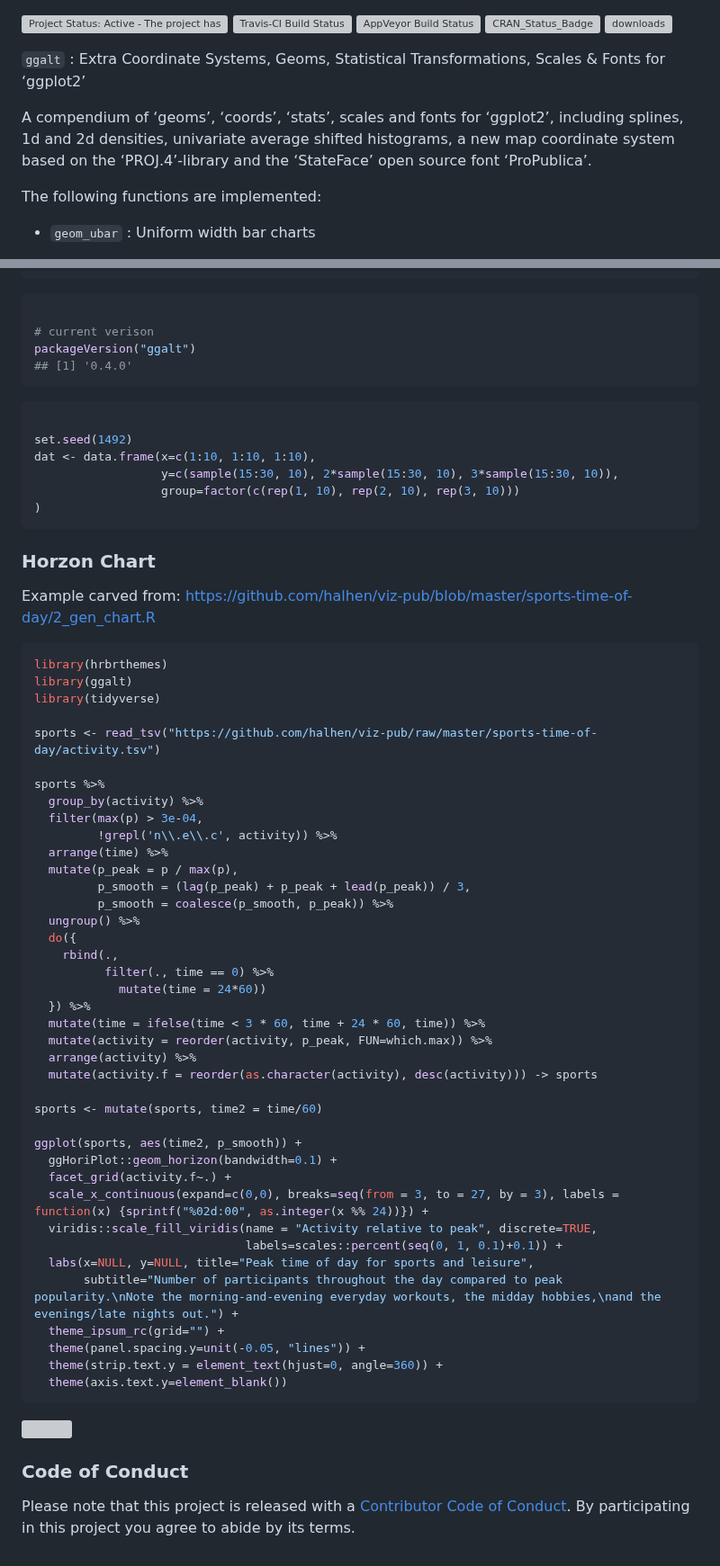
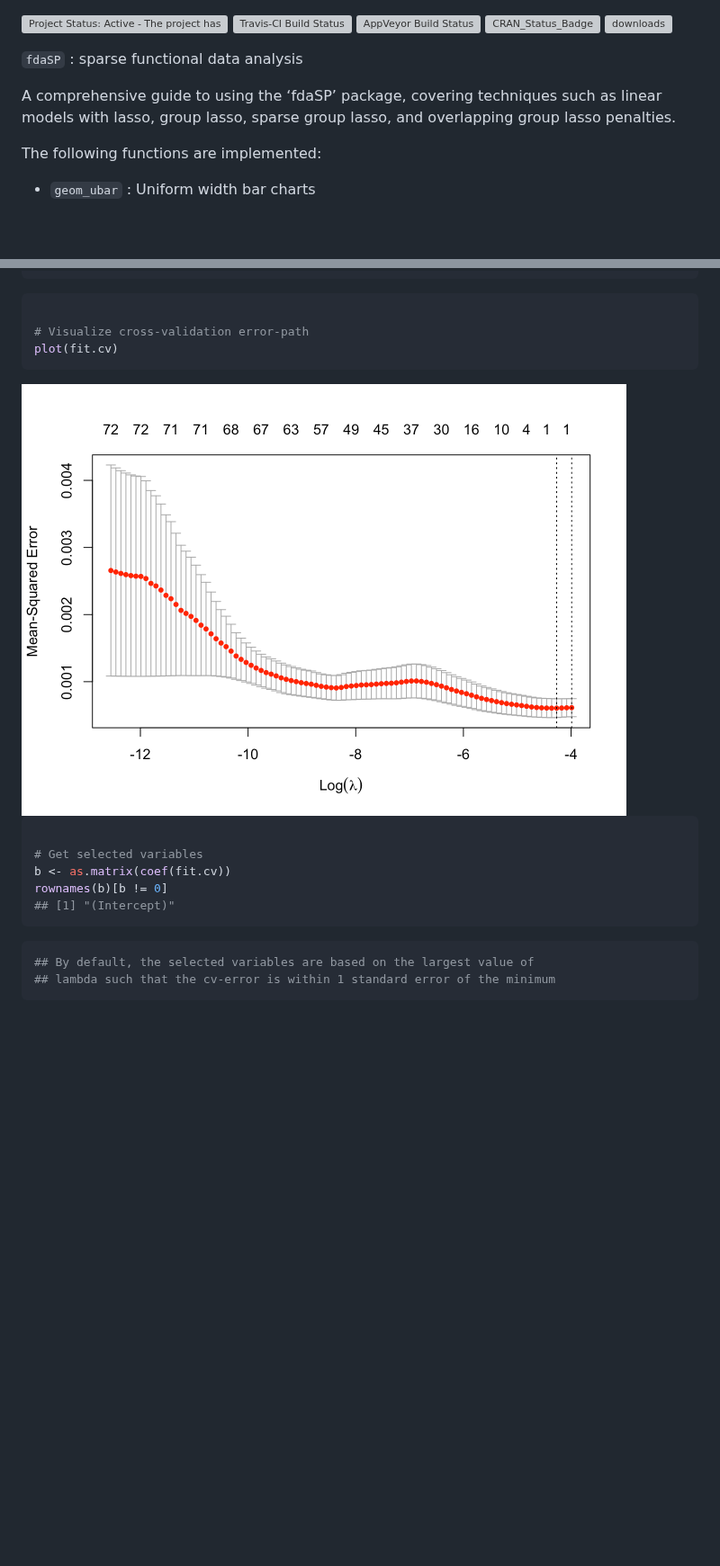
Before and after one commit to maurobernardi/fdaSP, a Markdown page: README.md, 2 parts joined by grey strips. Shown at 90% size. Rendered like a GitHub page; pictures changed too: README_figs/README-unnamed-chunk-7-2.png (added); blank space fills up the shorter version; grey boxes are pictures that could not be loaded.

````diff
--- a/README.md
+++ b/README.md
@@ -11,13 +11,11 @@ Status](https://ci.appveyor.com/api/projects/status/github/hrbrmstr/ggalt?branch
 [![CRAN_Status_Badge](http://www.r-pkg.org/badges/version/ggalt)](https://CRAN.R-project.org/package=ggalt)
 ![downloads](http://cranlogs.r-pkg.org/badges/grand-total/ggalt)
 
-`ggalt` : Extra Coordinate Systems, Geoms, Statistical Transformations,
-Scales & Fonts for ‘ggplot2’
+`fdaSP` : sparse functional data analysis
 
-A compendium of ‘geoms’, ‘coords’, ‘stats’, scales and fonts for
-‘ggplot2’, including splines, 1d and 2d densities, univariate average
-shifted histograms, a new map coordinate system based on the
-‘PROJ.4’-library and the ‘StateFace’ open source font ‘ProPublica’.
+A comprehensive guide to using the ‘fdaSP’ package, covering techniques
+such as linear models with lasso, group lasso, sparse group lasso, and
+overlapping group lasso penalties.
 
 The following functions are implemented:
 
@@ -161,71 +250,21 @@ library(ggalt)
 
 ``` r
 
-# current verison
-packageVersion("ggalt")
-## [1] '0.4.0'
+# Visualize cross-validation error-path
+plot(fit.cv)
+```
+
+<img src="README_figs/README-unnamed-chunk-7-2.png" width="672" />
+
+``` r
+
+# Get selected variables
+b <- as.matrix(coef(fit.cv))
+rownames(b)[b != 0]
+## [1] "(Intercept)"
 ```
 
 ``` r
-
-set.seed(1492)
-dat <- data.frame(x=c(1:10, 1:10, 1:10),
-                  y=c(sample(15:30, 10), 2*sample(15:30, 10), 3*sample(15:30, 10)),
-                  group=factor(c(rep(1, 10), rep(2, 10), rep(3, 10)))
-)
+## By default, the selected variables are based on the largest value of
+## lambda such that the cv-error is within 1 standard error of the minimum
 ```
-
-### Horzon Chart
-
-Example carved from:
-<https://github.com/halhen/viz-pub/blob/master/sports-time-of-day/2_gen_chart.R>
-
-``` r
-library(hrbrthemes)
-library(ggalt)
-library(tidyverse)
-
-sports <- read_tsv("https://github.com/halhen/viz-pub/raw/master/sports-time-of-day/activity.tsv")
-
-sports %>%
-  group_by(activity) %>%
-  filter(max(p) > 3e-04,
-         !grepl('n\\.e\\.c', activity)) %>%
-  arrange(time) %>%
-  mutate(p_peak = p / max(p),
-         p_smooth = (lag(p_peak) + p_peak + lead(p_peak)) / 3,
-         p_smooth = coalesce(p_smooth, p_peak)) %>%
-  ungroup() %>%
-  do({
-    rbind(.,
-          filter(., time == 0) %>%
-            mutate(time = 24*60))
-  }) %>%
-  mutate(time = ifelse(time < 3 * 60, time + 24 * 60, time)) %>%
-  mutate(activity = reorder(activity, p_peak, FUN=which.max)) %>%
-  arrange(activity) %>%
-  mutate(activity.f = reorder(as.character(activity), desc(activity))) -> sports
-
-sports <- mutate(sports, time2 = time/60)
-
-ggplot(sports, aes(time2, p_smooth)) +
-  ggHoriPlot::geom_horizon(bandwidth=0.1) +
-  facet_grid(activity.f~.) +
-  scale_x_continuous(expand=c(0,0), breaks=seq(from = 3, to = 27, by = 3), labels = function(x) {sprintf("%02d:00", as.integer(x %% 24))}) +
-  viridis::scale_fill_viridis(name = "Activity relative to peak", discrete=TRUE,
-                              labels=scales::percent(seq(0, 1, 0.1)+0.1)) +
-  labs(x=NULL, y=NULL, title="Peak time of day for sports and leisure",
-       subtitle="Number of participants throughout the day compared to peak popularity.\nNote the morning-and-evening everyday workouts, the midday hobbies,\nand the evenings/late nights out.") +
-  theme_ipsum_rc(grid="") +
-  theme(panel.spacing.y=unit(-0.05, "lines")) +
-  theme(strip.text.y = element_text(hjust=0, angle=360)) +
-  theme(axis.text.y=element_blank())
-```
-
-<img src="README_figs/README-horizon-1.png" width="912" />
-
-### Code of Conduct
-
-Please note that this project is released with a [Contributor Code of
-Conduct](CONDUCT.md). By participating in this project you agree to
-abide by its terms.
````
Also changed, not shown: other parts of README.md (+104 -13 lines), README_figs/README-unnamed-chunk-5-1.png (added), README_figs/README-unnamed-chunk-7-1.png (added), 1 other file.
